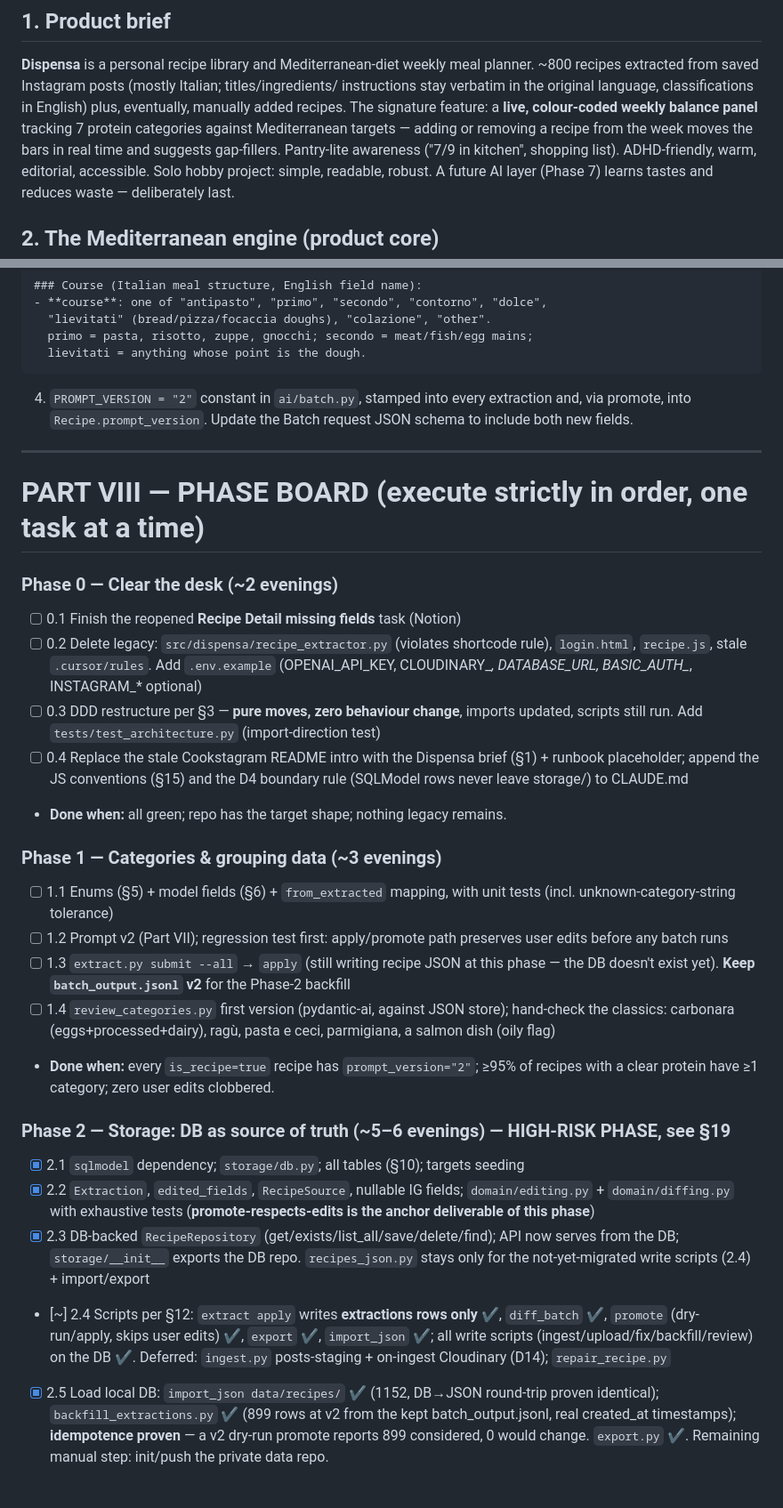
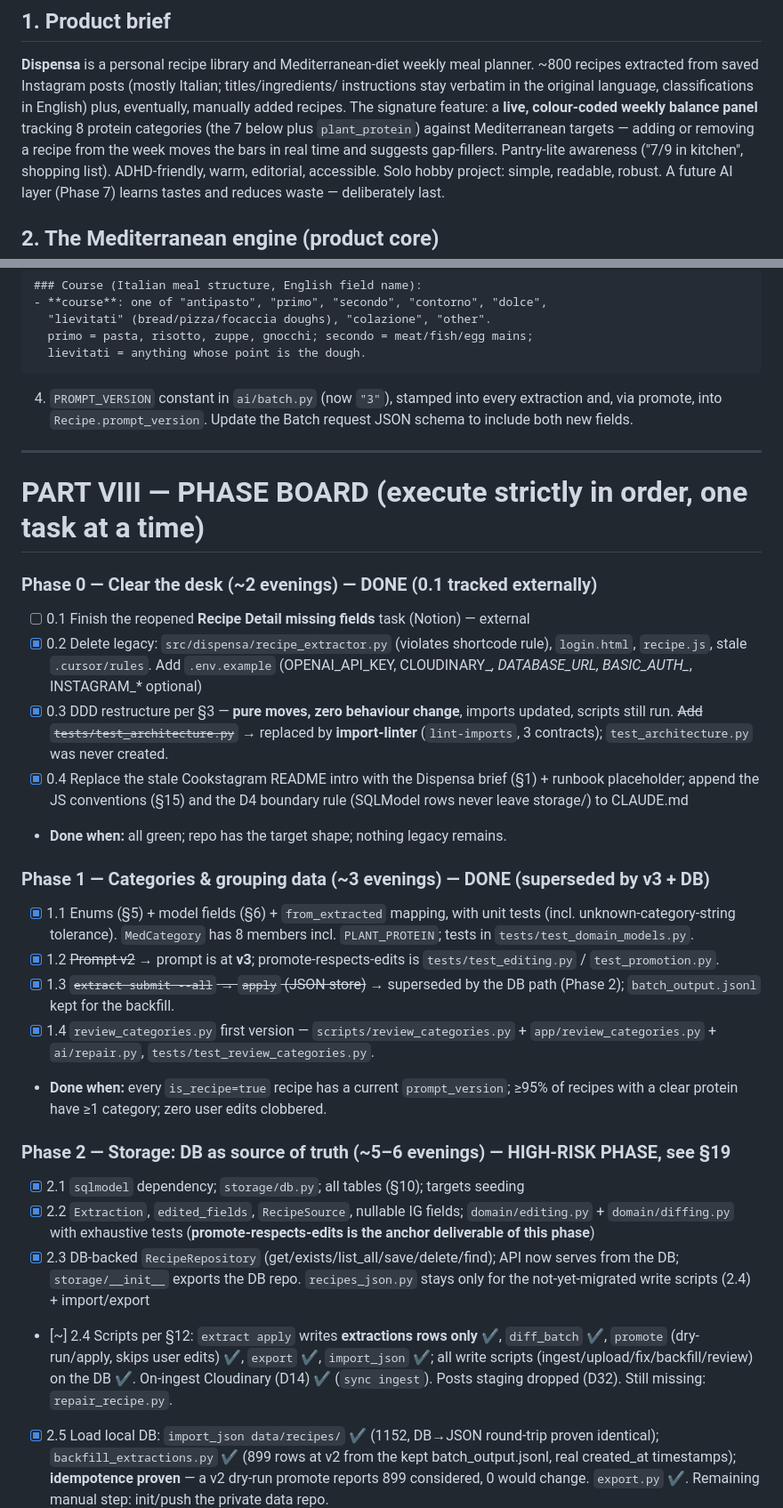
Before and after one commit to estyxx/foodiegram, a Markdown page: docs/PLAN.md, 2 parts joined by grey strips. Shown at 89% size. Rendered like a GitHub page; blank space fills up the shorter version.

````diff
--- a/docs/PLAN.md
+++ b/docs/PLAN.md
@@ -16,8 +16,9 @@ Definition of done, always: `ruff check --fix . && ruff format . && mypy . && py
 ~800 recipes extracted from saved Instagram posts (mostly Italian; titles/ingredients/
 instructions stay verbatim in the original language, classifications in English) plus,
 eventually, manually added recipes. The signature feature: a **live, colour-coded weekly
-balance panel** tracking 7 protein categories against Mediterranean targets — adding or
-removing a recipe from the week moves the bars in real time and suggests gap-fillers.
+balance panel** tracking 8 protein categories (the 7 below plus `plant_protein`) against
+Mediterranean targets — adding or removing a recipe from the week moves the bars in real
+time and suggests gap-fillers.
 Pantry-lite awareness ("7/9 in kitchen", shopping list). ADHD-friendly, warm, editorial,
 accessible. Solo hobby project: simple, readable, robust. A future AI layer (Phase 7)
 learns tastes and reduces waste — deliberately last.
@@ -537,38 +543,39 @@ WCAG AA (darken until it passes):
   lievitati = anything whose point is the dough.
 ```
 
-4. `PROMPT_VERSION = "2"` constant in `ai/batch.py`, stamped into every extraction and,
-   via promote, into `Recipe.prompt_version`. Update the Batch request JSON schema to
+4. `PROMPT_VERSION` constant in `ai/batch.py` (now `"3"`), stamped into every extraction
+   and, via promote, into `Recipe.prompt_version`. Update the Batch request JSON schema to
    include both new fields.
 
 ---
 
 # PART VIII — PHASE BOARD (execute strictly in order, one task at a time)
 
-### Phase 0 — Clear the desk (~2 evenings)
-- [ ] 0.1 Finish the reopened **Recipe Detail missing fields** task (Notion)
-- [ ] 0.2 Delete legacy: `src/dispensa/recipe_extractor.py` (violates shortcode rule),
+### Phase 0 — Clear the desk (~2 evenings)  — DONE (0.1 tracked externally)
+- [ ] 0.1 Finish the reopened **Recipe Detail missing fields** task (Notion) — external
+- [x] 0.2 Delete legacy: `src/dispensa/recipe_extractor.py` (violates shortcode rule),
       `login.html`, `recipe.js`, stale `.cursor/rules`. Add `.env.example`
       (OPENAI_API_KEY, CLOUDINARY_*, DATABASE_URL, BASIC_AUTH_*, INSTAGRAM_* optional)
-- [ ] 0.3 DDD restructure per §3 — **pure moves, zero behaviour change**, imports updated,
-      scripts still run. Add `tests/test_architecture.py` (import-direction test)
-- [ ] 0.4 Replace the stale Cookstagram README intro with the Dispensa brief (§1) +
+- [x] 0.3 DDD restructure per §3 — **pure moves, zero behaviour change**, imports updated,
+      scripts still run. ~~Add `tests/test_architecture.py`~~ → replaced by **import-linter**
+      (`lint-imports`, 3 contracts); `test_architecture.py` was never created.
+- [x] 0.4 Replace the stale Cookstagram README intro with the Dispensa brief (§1) +
       runbook placeholder; append the JS conventions (§15) and the D4 boundary rule
       (SQLModel rows never leave storage/) to CLAUDE.md
 - **Done when:** all green; repo has the target shape; nothing legacy remains.
 
-### Phase 1 — Categories & grouping data (~3 evenings)
-- [ ] 1.1 Enums (§5) + model fields (§6) + `from_extracted` mapping, with unit tests
-      (incl. unknown-category-string tolerance)
-- [ ] 1.2 Prompt v2 (Part VII); regression test first: apply/promote path preserves
-      user edits before any batch runs
-- [ ] 1.3 `extract.py submit --all` → `apply` (still writing recipe JSON at this phase —
-      the DB doesn't exist yet). **Keep `batch_output.jsonl` v2** for the Phase-2 backfill
-- [ ] 1.4 `review_categories.py` first version (pydantic-ai, against JSON store);
-      hand-check the classics: carbonara (eggs+processed+dairy), ragù, pasta e ceci,
-      parmigiana, a salmon dish (oily flag)
-- **Done when:** every `is_recipe=true` recipe has `prompt_version="2"`; ≥95% of recipes
-  with a clear protein have ≥1 category; zero user edits clobbered.
+### Phase 1 — Categories & grouping data (~3 evenings)  — DONE (superseded by v3 + DB)
+- [x] 1.1 Enums (§5) + model fields (§6) + `from_extracted` mapping, with unit tests
+      (incl. unknown-category-string tolerance). `MedCategory` has 8 members incl.
+      `PLANT_PROTEIN`; tests in `tests/test_domain_models.py`.
+- [x] 1.2 ~~Prompt v2~~ → prompt is at **v3**; promote-respects-edits is
+      `tests/test_editing.py` / `test_promotion.py`.
+- [x] 1.3 ~~`extract submit --all` → `apply` (JSON store)~~ → superseded by the DB
+      path (Phase 2); `batch_output.jsonl` kept for the backfill.
+- [x] 1.4 `review_categories.py` first version — `scripts/review_categories.py` +
+      `app/review_categories.py` + `ai/repair.py`, `tests/test_review_categories.py`.
+- **Done when:** every `is_recipe=true` recipe has a current `prompt_version`; ≥95% of
+  recipes with a clear protein have ≥1 category; zero user edits clobbered.
 
 ### Phase 2 — Storage: DB as source of truth (~5–6 evenings) — HIGH-RISK PHASE, see §19
 - [x] 2.1 `sqlmodel` dependency; `storage/db.py`; all tables (§10); targets seeding
@@ -581,7 +588,8 @@ WCAG AA (darken until it passes):
 - [~] 2.4 Scripts per §12: `extract apply` writes **extractions rows only** ✔,
       `diff_batch` ✔, `promote` (dry-run/apply, skips user edits) ✔, `export` ✔,
       `import_json` ✔; all write scripts (ingest/upload/fix/backfill/review) on the DB ✔.
-      Deferred: `ingest.py` posts-staging + on-ingest Cloudinary (D14); `repair_recipe.py`
+      On-ingest Cloudinary (D14) ✔ (`sync ingest`). Posts staging dropped (D32).
+      Still missing: `repair_recipe.py`.
 - [x] 2.5 Load local DB: `import_json data/recipes/` ✔ (1152, DB→JSON round-trip proven
       identical); `backfill_extractions.py` ✔ (899 rows at v2 from the kept
       batch_output.jsonl, real created_at timestamps); **idempotence proven** — a v2
````
Also changed, not shown: other parts of docs/PLAN.md (+43 -30 lines), CLAUDE.md (+4 -1 lines), README.md (+4 -3 lines).
